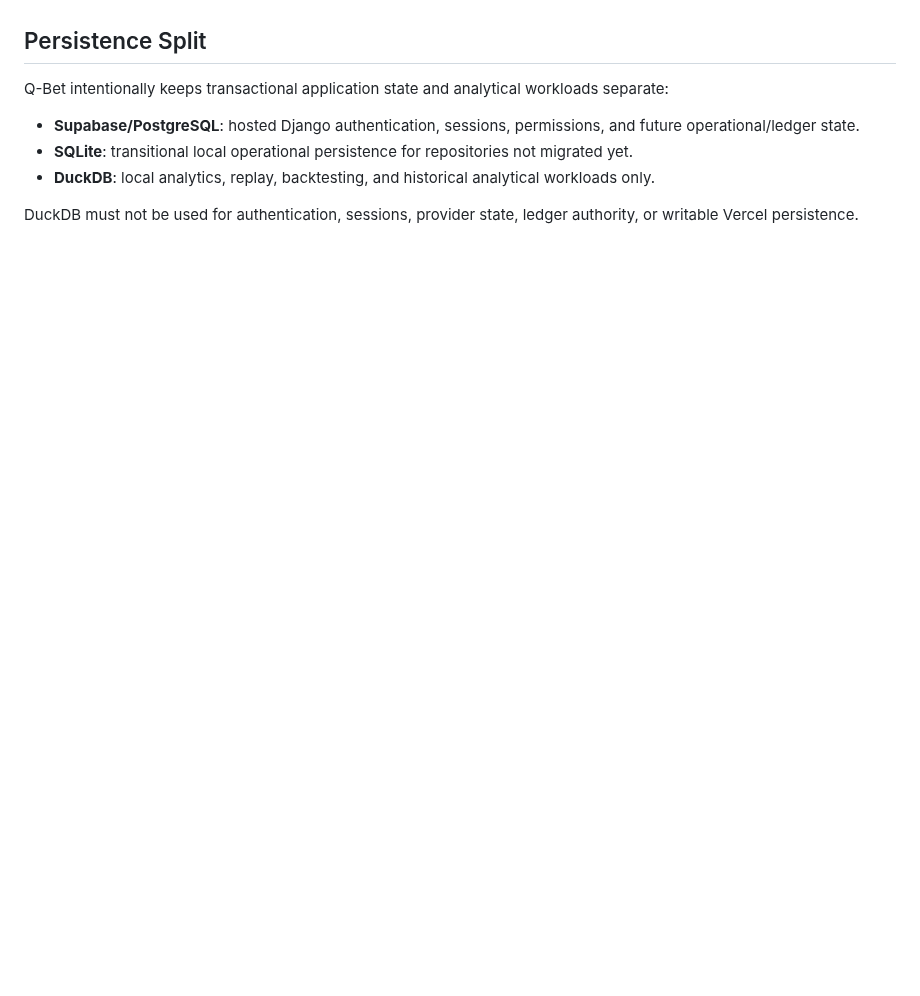
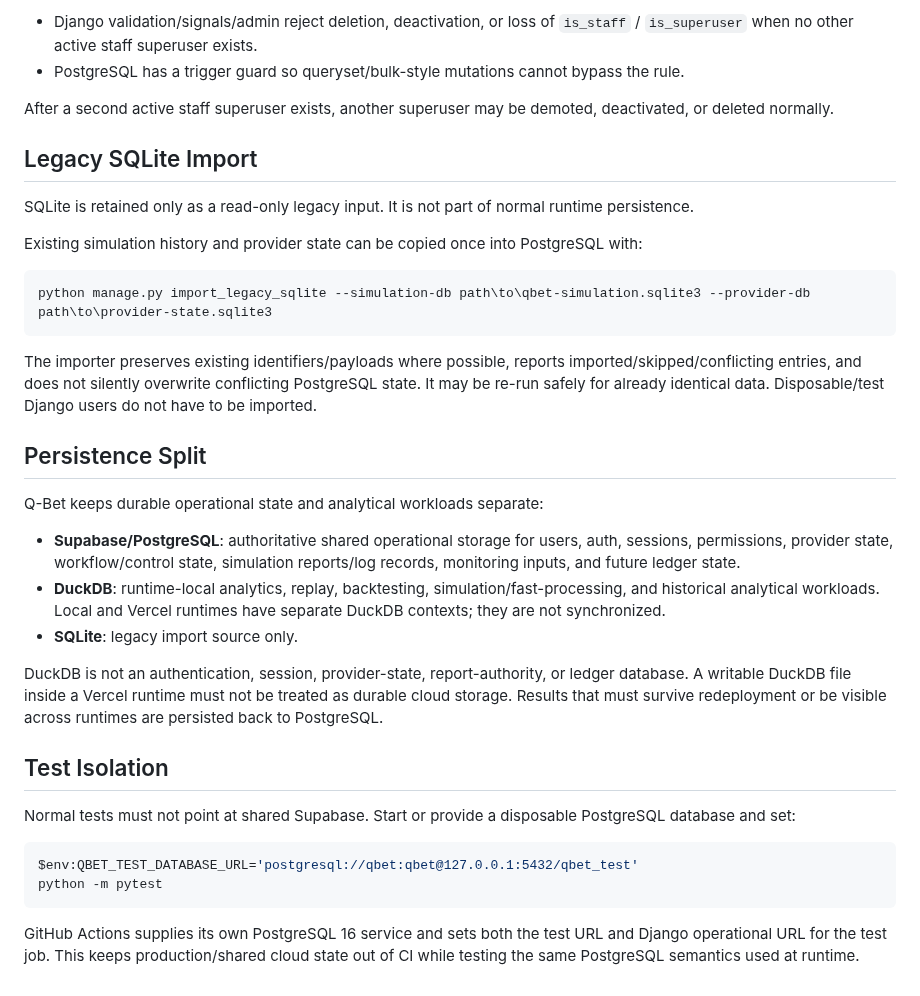
Before and after one commit to BytecodeBrewer/Q-Bet, a Markdown page: docs/django-web-shell.md, the part around one of its changes. GitHub-like rendering; blank space fills up the shorter version.

````diff
--- a/docs/django-web-shell.md
+++ b/docs/django-web-shell.md
@@ -44,10 +59,37 @@ Django remains the authentication/session boundary in this milestone. Supabase A
+- Django validation/signals/admin reject deletion, deactivation, or loss of `is_staff` / `is_superuser` when no other active staff superuser exists.
+- PostgreSQL has a trigger guard so queryset/bulk-style mutations cannot bypass the rule.
+
+After a second active staff superuser exists, another superuser may be demoted, deactivated, or deleted normally.
+
+## Legacy SQLite Import
+
+SQLite is retained only as a read-only legacy input. It is not part of normal runtime persistence.
+
+Existing simulation history and provider state can be copied once into PostgreSQL with:
+
+```powershell
+python manage.py import_legacy_sqlite --simulation-db path\to\qbet-simulation.sqlite3 --provider-db path\to\provider-state.sqlite3
+```
+
+The importer preserves existing identifiers/payloads where possible, reports imported/skipped/conflicting entries, and does not silently overwrite conflicting PostgreSQL state. It may be re-run safely for already identical data. Disposable/test Django users do not have to be imported.
 
 ## Persistence Split
 
-Q-Bet intentionally keeps transactional application state and analytical workloads separate:
+Q-Bet keeps durable operational state and analytical workloads separate:
 
-- **Supabase/PostgreSQL**: hosted Django authentication, sessions, permissions, and future operational/ledger state.
-- **SQLite**: transitional local operational persistence for repositories not migrated yet.
-- **DuckDB**: local analytics, replay, backtesting, and historical analytical workloads only.
+- **Supabase/PostgreSQL**: authoritative shared operational storage for users, auth, sessions, permissions, provider state, workflow/control state, simulation reports/log records, monitoring inputs, and future ledger state.
+- **DuckDB**: runtime-local analytics, replay, backtesting, simulation/fast-processing, and historical analytical workloads. Local and Vercel runtimes have separate DuckDB contexts; they are not synchronized.
+- **SQLite**: legacy import source only.
 
-DuckDB must not be used for authentication, sessions, provider state, ledger authority, or writable Vercel persistence.
+DuckDB is not an authentication, session, provider-state, report-authority, or ledger database. A writable DuckDB file inside a Vercel runtime must not be treated as durable cloud storage. Results that must survive redeployment or be visible across runtimes are persisted back to PostgreSQL.
+
+## Test Isolation
+
+Normal tests must not point at shared Supabase. Start or provide a disposable PostgreSQL database and set:
+
+```powershell
+$env:QBET_TEST_DATABASE_URL='postgresql://qbet:qbet@127.0.0.1:5432/qbet_test'
+python -m pytest
+```
+
+GitHub Actions supplies its own PostgreSQL 16 service and sets both the test URL and Django operational URL for the test job. This keeps production/shared cloud state out of CI while testing the same PostgreSQL semantics used at runtime.
````
Also changed, not shown: other parts of docs/django-web-shell.md (+26 -11 lines).
